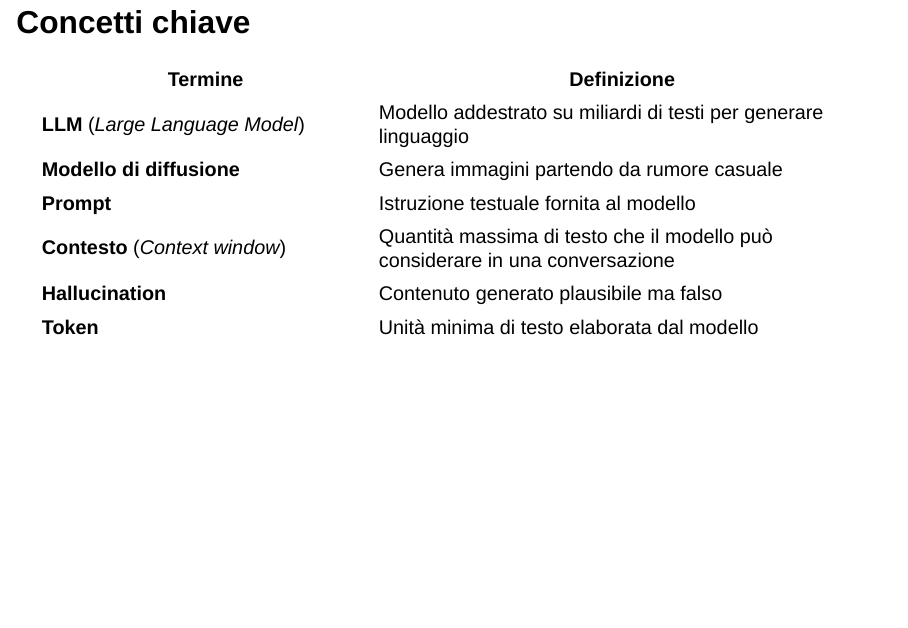
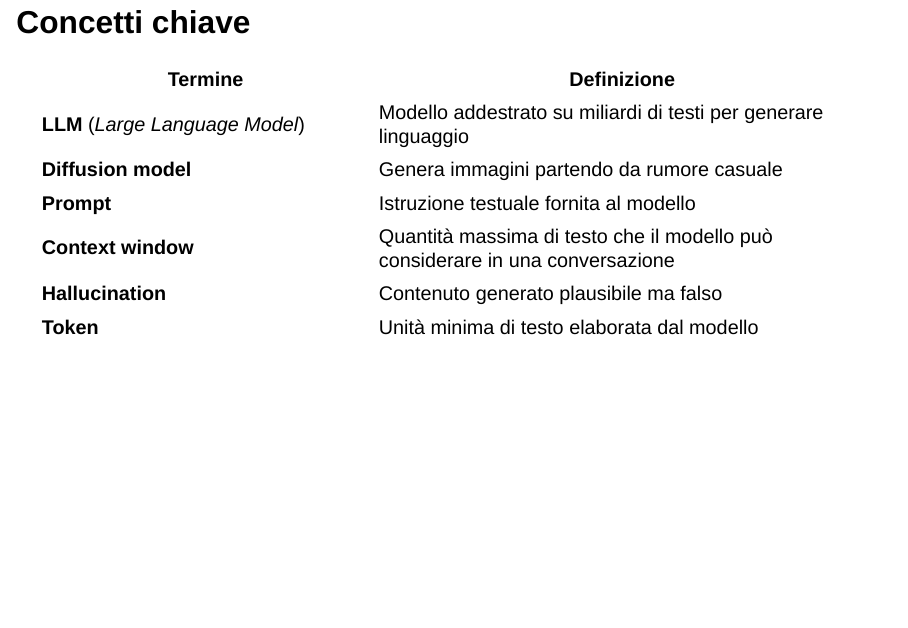
Before and after one commit to fabiogiglietto/genai-media-course, a Quarto document (slides/week1-mon-introduction.qmd): page 16 of 39. Rendered offline with R 4.5, knitr and Pandoc in place of Quarto, with nearby package versions; drawn as Slidy slides in place of the format the file asks for; some code elsewhere in the file could not run offline.

Commit message:
Use English terms in Concetti chiave table
Diffusion model, Context window instead of Italian translations.

Co-Authored-By: Claude Opus 4.6 (1M context) <noreply@anthropic.com>

```diff
--- a/slides/week1-mon-introduction.qmd
+++ b/slides/week1-mon-introduction.qmd
@@ -209,9 +209,9 @@ Definizione chiave del corso. L'IA generativa si distingue dall'IA tradizionale
 | Termine | Definizione |
 |---------|-------------|
 | **LLM** (*Large Language Model*) | Modello addestrato su miliardi di testi per generare linguaggio |
-| **Modello di diffusione** | Genera immagini partendo da rumore casuale |
+| **Diffusion model** | Genera immagini partendo da rumore casuale |
 | **Prompt** | Istruzione testuale fornita al modello |
-| **Contesto** (*Context window*) | Quantità massima di testo che il modello può considerare in una conversazione |
+| **Context window** | Quantità massima di testo che il modello può considerare in una conversazione |
 | **Hallucination** | Contenuto generato plausibile ma falso |
 | **Token** | Unità minima di testo elaborata dal modello |
 
```
Also changed, not shown: _output/slides/week1-mon-introduction.html.
